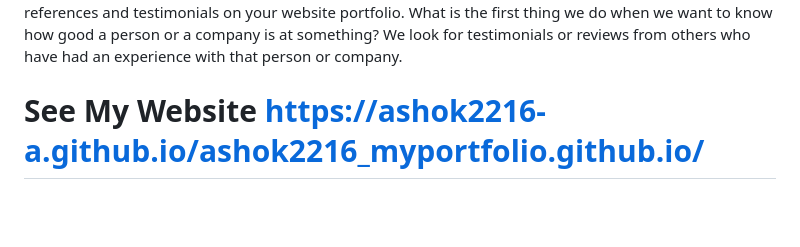
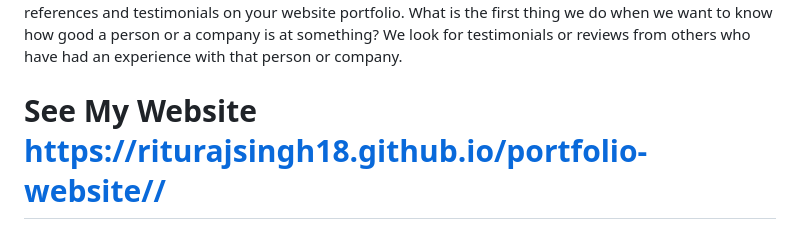
Before and after one commit to riturajsingh18/portfolio-website, a Markdown page: README.md, the part around one of its changes. Drawn GitHub-style; blank space fills up the shorter version.

```diff
--- a/README.md
+++ b/README.md
@@ -123,4 +123,4 @@ Make sure your website’s code is valid. You want people to take you seriously,
 Connect your LinkedIn profile to your website portfolio. This was mentioned briefly in a different section, but your LinkedIn profile can serve as a great resource to network with others within the web design industry. It is also a great way to show off your skillset and professional achievements.
 Include references and testimonials on your website portfolio. What is the first thing we do when we want to know how good a person or a company is at something? We look for testimonials or reviews from others who have had an experience with that person or company.
 
-# See My Website https://ashok2216-a.github.io/ashok2216_myportfolio.github.io/
+# See My Website https://riturajsingh18.github.io/portfolio-website//
```
Also changed, not shown: other parts of README.md (+1 -1 lines).
